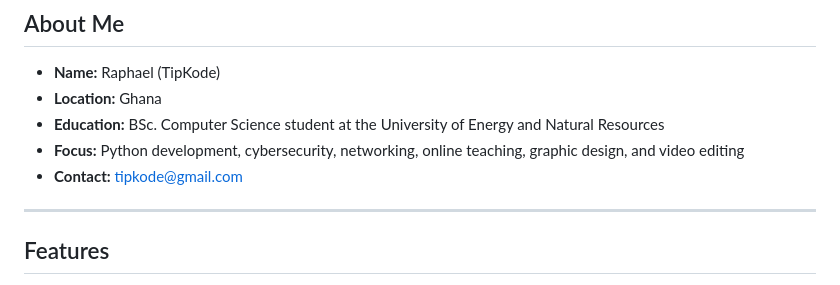
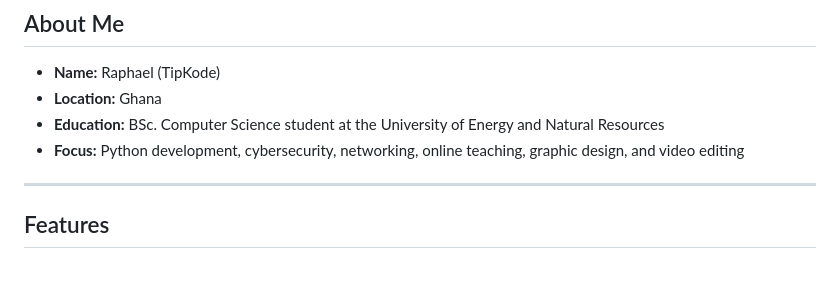
Before and after one commit to TipCodez/My_portfolio, a Markdown page: README.md, the part around the change. GitHub-like rendering.

Commit message:
Remove contact email from README
Removed contact information from the README.

```diff
--- a/README.md
+++ b/README.md
@@ -30,7 +30,7 @@ Welcome to my official portfolio website! I'm Raphael (TipKode), a passionate Py
 - **Location:** Ghana
 - **Education:** BSc. Computer Science student at the University of Energy and Natural Resources
 - **Focus:** Python development, cybersecurity, networking, online teaching, graphic design, and video editing
-- **Contact:** tipkode@gmail.com
+
 
 ---
 
```
